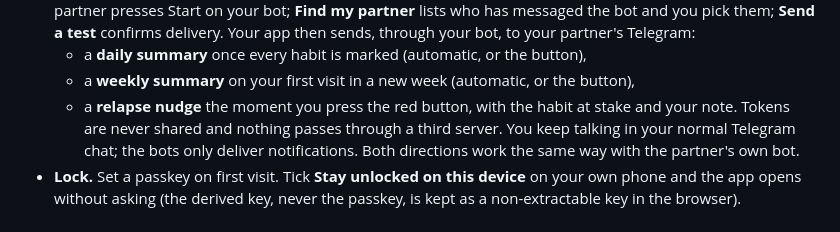
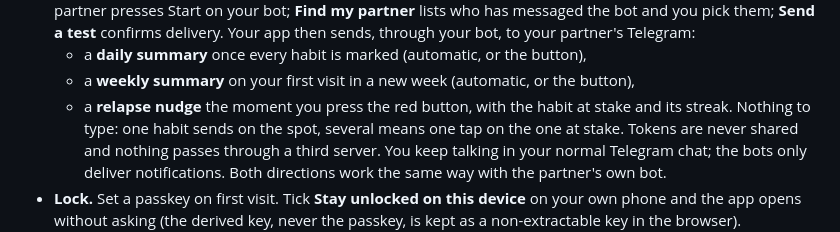
Before and after one commit to offport/Nudge, a Markdown page: README.md, the part around one of its changes. Rendered like a GitHub page.

```diff
--- a/README.md
+++ b/README.md
@@ -52,7 +52,8 @@ in the test run is fake, and Telegram answered it with "Unauthorized", which is
   to your partner's Telegram:
   - a **daily summary** once every habit is marked (automatic, or the button),
   - a **weekly summary** on your first visit in a new week (automatic, or the button),
-  - a **relapse nudge** the moment you press the red button, with the habit at stake and your note.
+  - a **relapse nudge** the moment you press the red button, with the habit at stake and its
+    streak. Nothing to type: one habit sends on the spot, several means one tap on the one at stake.
   Tokens are never shared and nothing passes through a third server. You keep talking in your
   normal Telegram chat; the bots only deliver notifications. Both directions work the same way
   with the partner's own bot.
```
Also changed, not shown: other parts of README.md (+1 -1 lines), screenshots/05-relapse-nudge.png, 2 other files.
